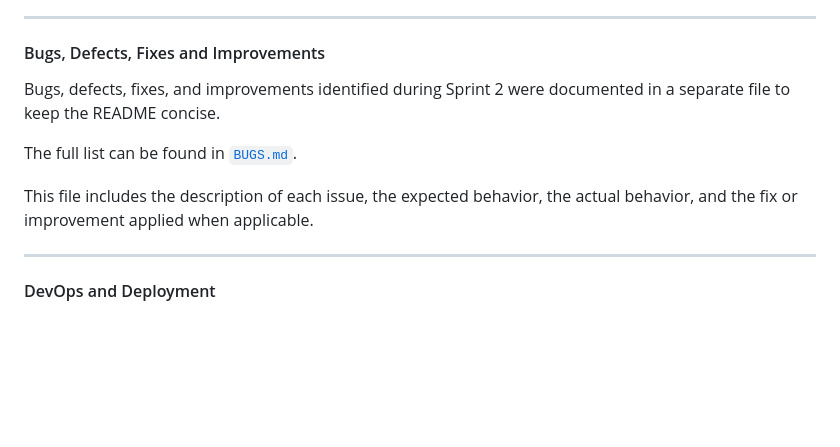
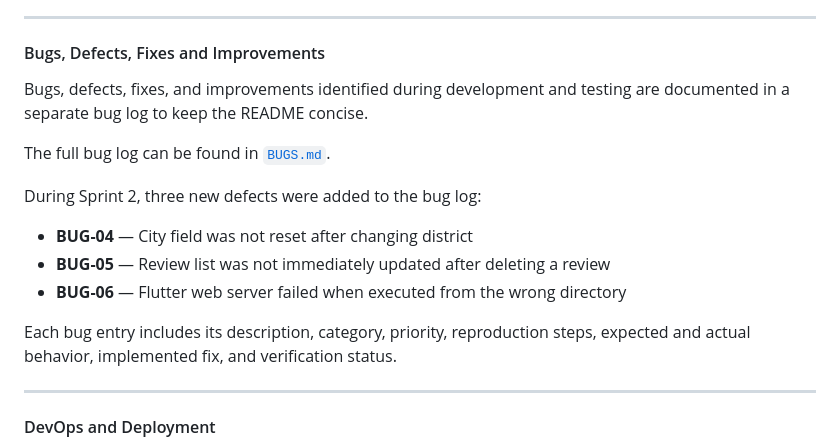
Before and after one commit to edus4506/RippleUp, a Markdown page: README.md, the part around the change. GitHub-like rendering; blank space fills up the shorter version.

```diff
--- a/README.md
+++ b/README.md
@@ -676,11 +676,17 @@ These acceptance tests helped confirm that the implemented features were aligned
 
 #### Bugs, Defects, Fixes and Improvements
 
-Bugs, defects, fixes, and improvements identified during Sprint 2 were documented in a separate file to keep the README concise.
+Bugs, defects, fixes, and improvements identified during development and testing are documented in a separate bug log to keep the README concise.
 
-The full list can be found in [`BUGS.md`](BUGS.md).
+The full bug log can be found in [`BUGS.md`](BUGS.md).
 
-This file includes the description of each issue, the expected behavior, the actual behavior, and the fix or improvement applied when applicable.
+During Sprint 2, three new defects were added to the bug log:
+
+- **BUG-04** — City field was not reset after changing district
+- **BUG-05** — Review list was not immediately updated after deleting a review
+- **BUG-06** — Flutter web server failed when executed from the wrong directory
+
+Each bug entry includes its description, category, priority, reproduction steps, expected and actual behavior, implemented fix, and verification status.
 
 ---
 
```
